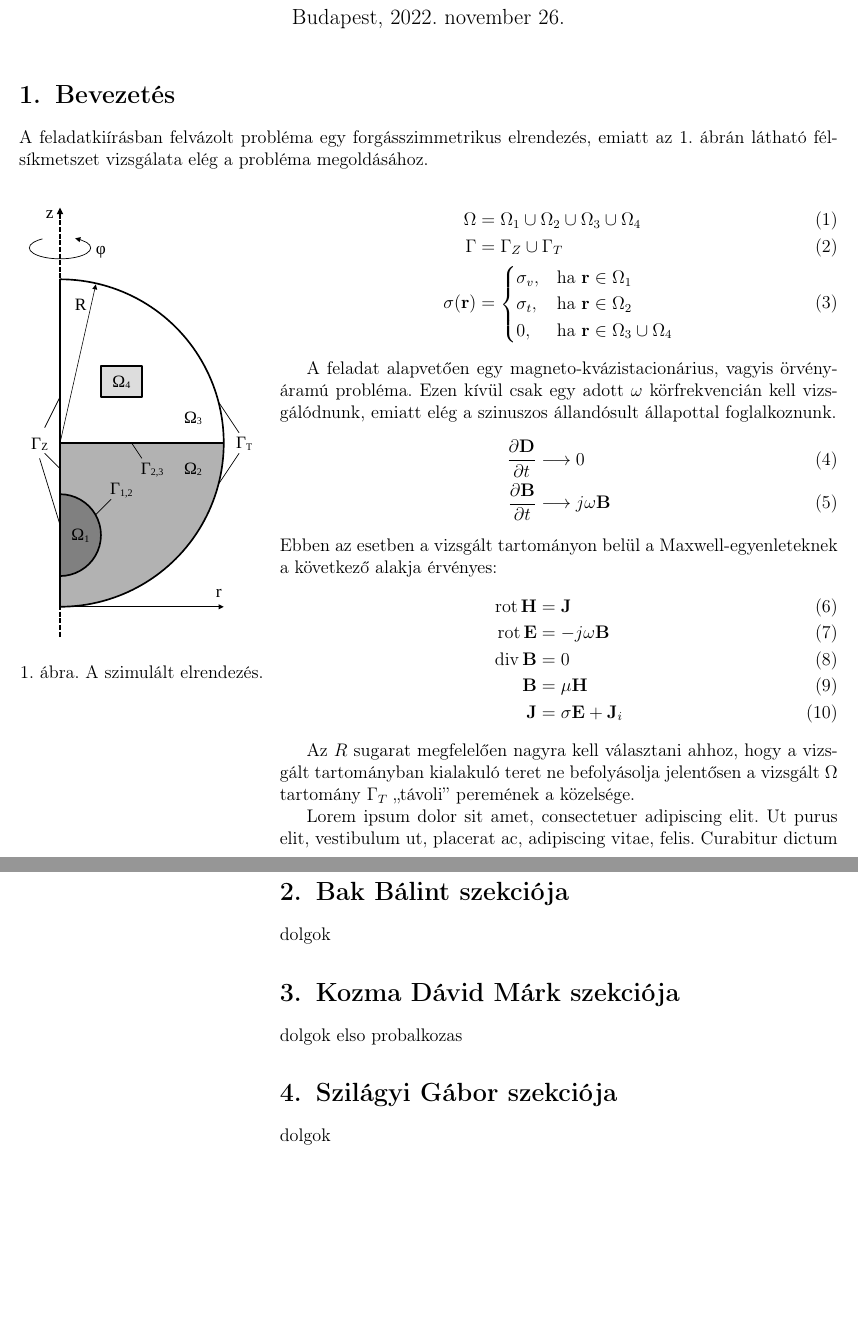
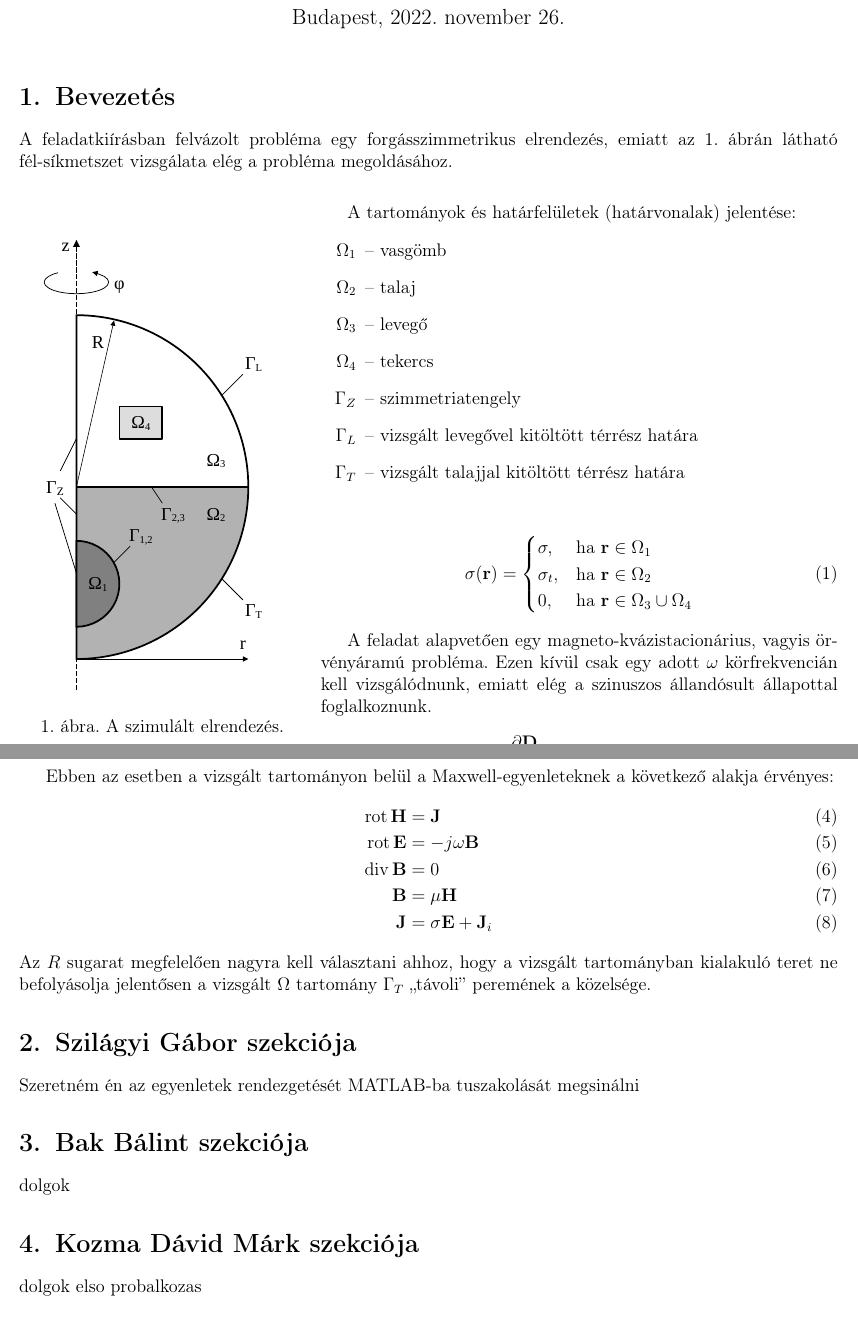
Before and after one commit to Gibigabcsusz/terekhazi_gekko, a LaTeX document (dolgozat/terekhazi_gekko.tex, which reads dolgozat/tartalom/bevezetes.tex, dolgozat/tartalom/gabor.tex): two parts of pages 1 and 2 of 3, joined at a grey line, cut so that both start at the same text, the shorter picture padded with empty space. Compiled offline with pdfLaTeX.

Commit message:
Bevezetés rendeztegése...

```diff
--- a/dolgozat/tartalom/bevezetes.tex
+++ b/dolgozat/tartalom/bevezetes.tex
@@ -1,19 +1,28 @@
 \section{Bevezetés}
-    A feladatkiírásban felvázolt probléma egy forgásszimmetrikus elrendezés, emiatt \aref{fig:elrendezes_2d}. ábrán látható fél-síkmetszet vizsgálata elég a probléma megoldásához.
+    A feladatkiírásban felvázolt probléma egy forgásszimmetrikus elrendezés, emiatt \aref{fig:elrendezes_2d}. ábrán látható fél-síkmetszet vizsgálata elég a probléma megoldásához.\\[1ex]
 
-    \begin{wrapfigure}{L}{0.3\textwidth}
+    \begin{wrapfigure}{L}{0.35\textwidth}
         \centering
-        \includegraphics[width=0.3\textwidth]{elrendezes_2d.pdf}
+        \includegraphics[width=0.9\linewidth]{elrendezes_2d.pdf}
         \caption{A szimulált elrendezés.}
         \label{fig:elrendezes_2d}
     \end{wrapfigure}
 
+ A tartományok és határfelületek (határvonalak) jelentése:
+    \begin{itemize}
+        \item[$\Omega_1$] -- vasgömb
+        \item[$\Omega_2$] -- talaj
+        \item[$\Omega_3$] -- levegő
+        \item[$\Omega_4$] -- tekercs
+        \item[$\Gamma_Z$] -- szimmetriatengely
+        \item[$\Gamma_L$] -- vizsgált levegővel kitöltött térrész határa
+        \item[$\Gamma_T$] -- vizsgált talajjal kitöltött térrész határa
+    \end{itemize}
+
     \begin{align}
-        \Omega &= \Omega_1 \cup \Omega_2 \cup \Omega_3 \cup \Omega_4 \\
-        \Gamma &= \Gamma_Z \cup \Gamma_T \\
         \sigma(\mathbf{r}) &=
             \begin{cases}
-                \sigma_v, & \text{ha } \mathbf{r} \in \Omega_1\\
+                \sigma, & \text{ha } \mathbf{r} \in \Omega_1\\
                 \sigma_t, & \text{ha } \mathbf{r} \in \Omega_2\\
                 0, & \text{ha } \mathbf{r} \in \Omega_3 \cup \Omega_4
             \end{cases}
@@ -21,6 +30,6 @@
 
     A feladat alapvetően egy magneto-kvázistacionárius, vagyis örvényáramú probléma. Ezen kívül csak egy adott $\omega$ körfrekvencián kell vizsgálódnunk, emiatt elég a szinuszos állandósult állapottal foglalkoznunk.
     \begin{align}
-        \dfrac{\partial \mathbf{D}}{\partial t} &\longrightarrow 0\\
-        \dfrac{\partial \mathbf{B}}{\partial t} &\longrightarrow j\omega\mathbf{B}
+        \dfrac{\partial \mathbf{D}}{\partial t} \quad&\longrightarrow\quad 0\\
+        \dfrac{\partial \mathbf{B}}{\partial t} \quad&\longrightarrow\quad j\omega\mathbf{B}
     \end{align}
@@ -32,7 +44,4 @@
         \mathbf{B} &= \mu\mathbf{H}\\
         \mathbf{J} &= \sigma \mathbf{E} + \mathbf{J}_i
     \end{align}
-
     Az $R$ sugarat megfelelően nagyra kell választani ahhoz, hogy a vizsgált tartományban kialakuló teret ne befolyásolja jelentősen a vizsgált $\Omega$ tartomány $\Gamma_T$ ,,távoli'' peremének a közelsége.
-
-    \lipsum[1]
--- a/dolgozat/tartalom/gabor.tex
+++ b/dolgozat/tartalom/gabor.tex
@@ -1,2 +1,2 @@
 \section{Szilágyi Gábor szekciója}
-    dolgok
+    Szeretném én az egyenletek rendezgetését MATLAB-ba tuszakolását megsinálni
```
Also changed, not shown: dolgozat/terekhazi_gekko.tex (+1 -1 lines), dolgozat/kep/elrendezes_2d.pdf, dolgozat/terekhazi_gekko.pdf, dolgozat/tartalom/bevezetes.tex (3 more changed lines), 1 other file.
